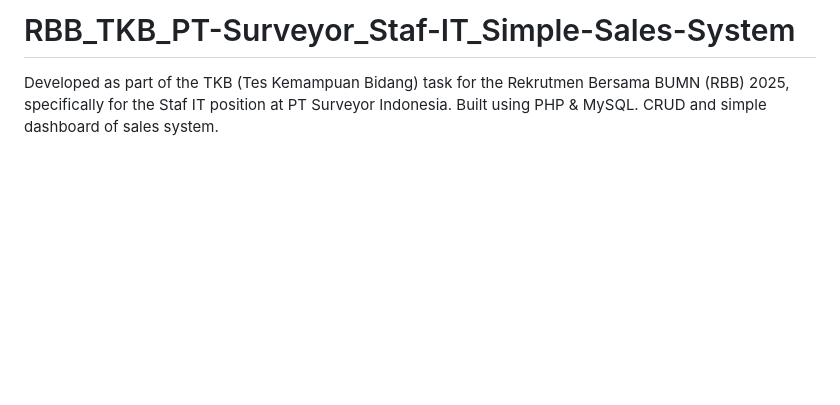
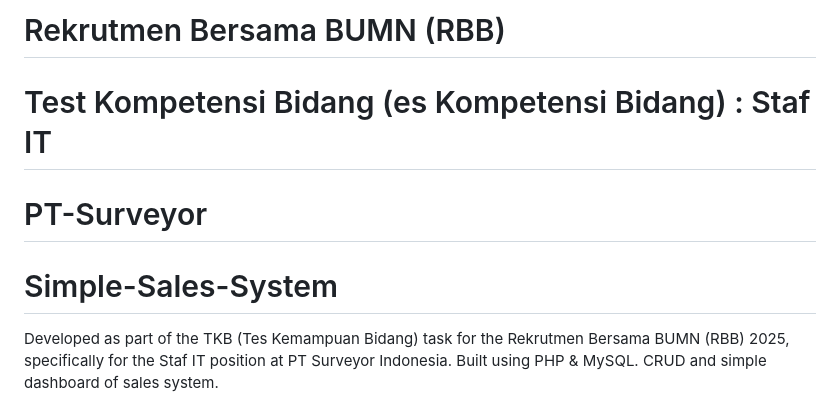
Before and after one commit to cinapr/RBB_TKB_PT-Surveyor_Staf-IT_Simple-Sales-System, a Markdown page: README.md, the part around the change. Rendered like a GitHub page; blank space fills up the shorter version.

```diff
--- a/README.md
+++ b/README.md
@@ -1,4 +1,8 @@
-# RBB_TKB_PT-Surveyor_Staf-IT_Simple-Sales-System
+# Rekrutmen Bersama BUMN (RBB)
+# Test Kompetensi Bidang (es Kompetensi Bidang) : Staf IT
+# PT-Surveyor
+# Simple-Sales-System
+
 Developed as part of the TKB (Tes Kemampuan Bidang) task for the Rekrutmen Bersama BUMN (RBB) 2025, specifically for the Staf IT position at PT Surveyor Indonesia. Built using PHP &amp; MySQL. CRUD and simple dashboard of sales system.
 
 This project was created as a timed prototype within ~2 hours for demonstration purposes.
```
